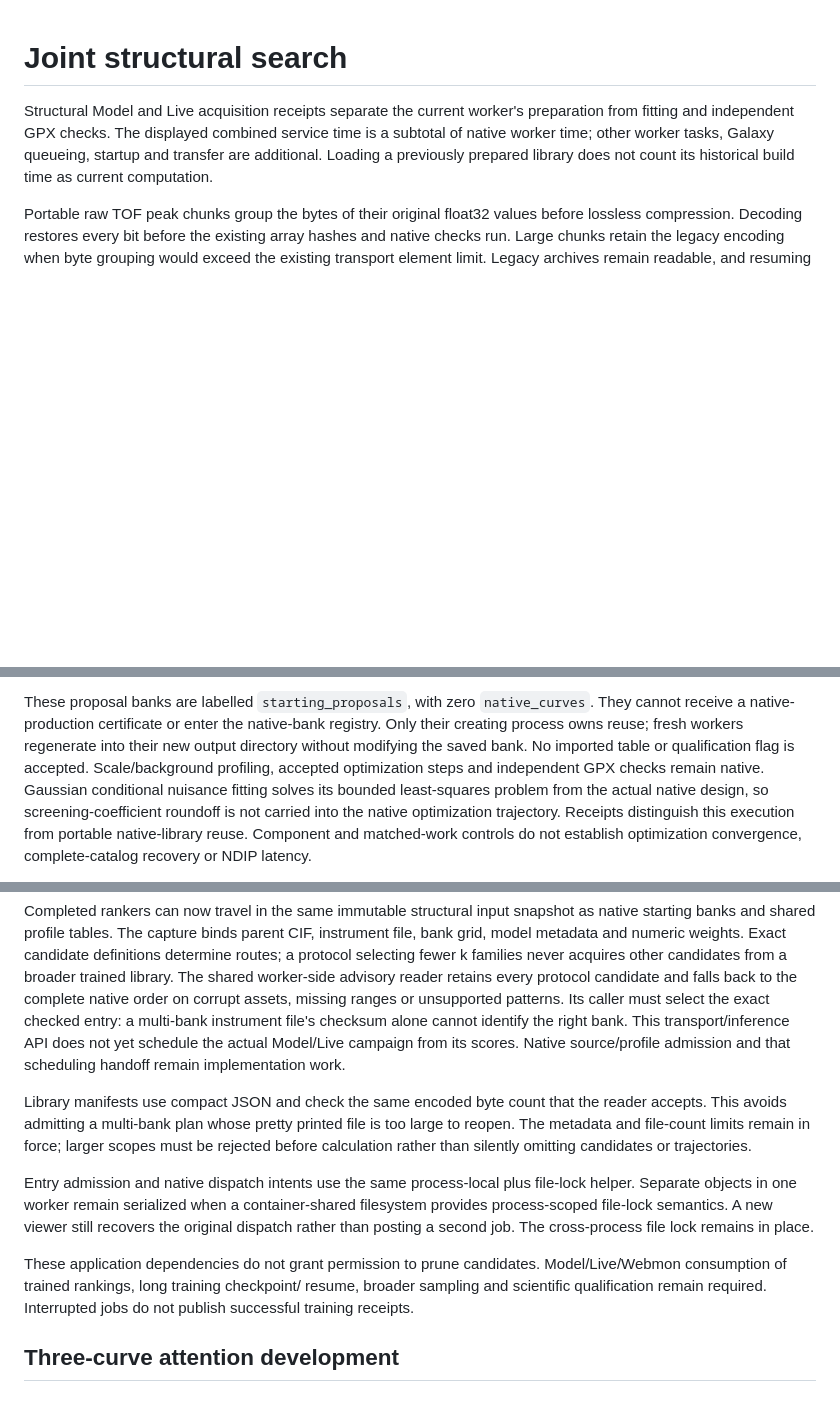
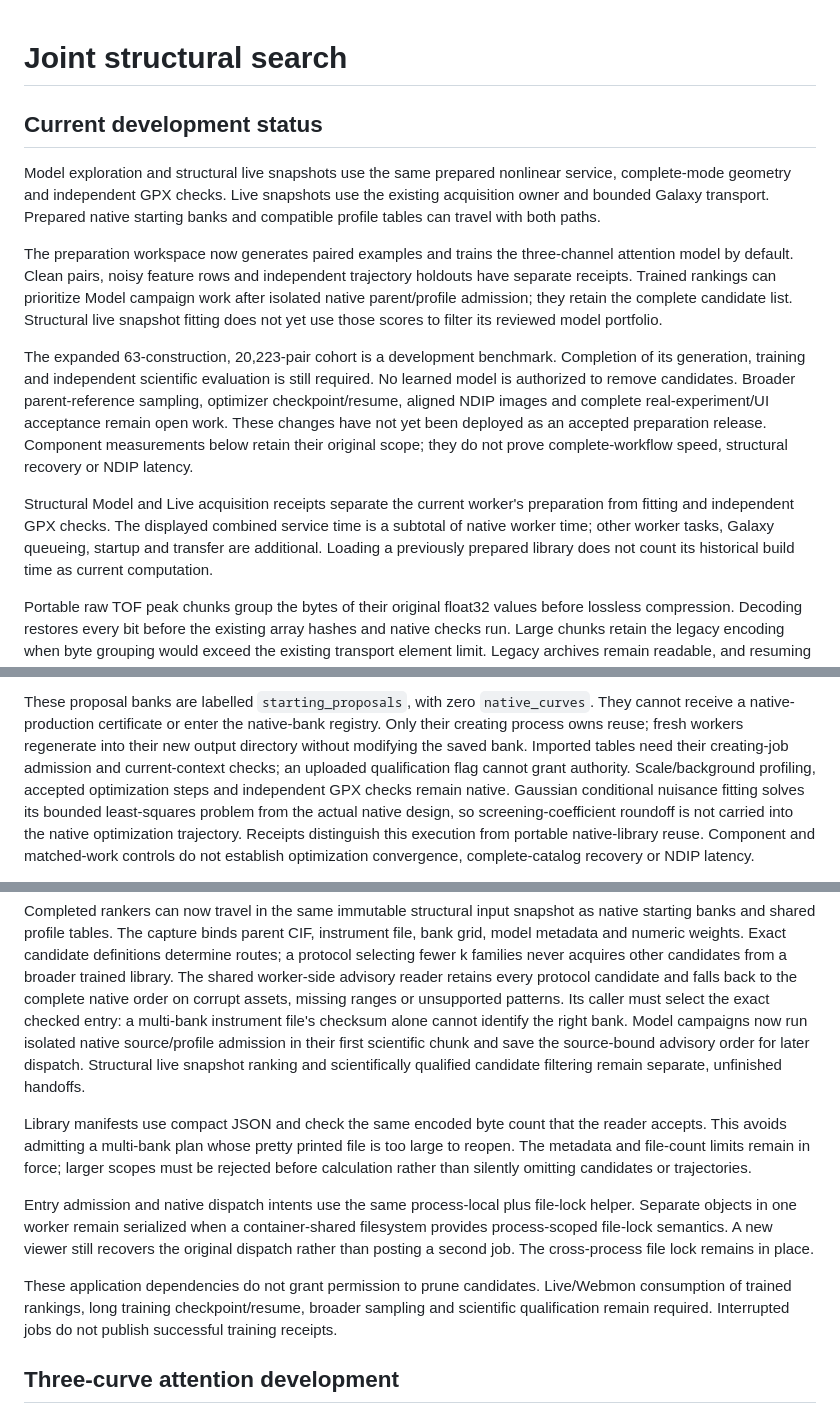
Before and after one commit to LalitYadav07/Impurity_detection_GSAS_ver6, a Markdown page: docs/prepared_structural_integration.md, 3 parts joined by grey strips. Drawn GitHub-style; blank space fills up the shorter version.

Commit message:
Clarify current preparation and ranking integration status

```diff
--- a/docs/prepared_structural_integration.md
+++ b/docs/prepared_structural_integration.md
@@ -1,4 +1,27 @@
 # Joint structural search
+
+## Current development status
+
+Model exploration and structural live snapshots use the same prepared nonlinear
+service, complete-mode geometry and independent GPX checks. Live snapshots use
+the existing acquisition owner and bounded Galaxy transport. Prepared native
+starting banks and compatible profile tables can travel with both paths.
+
+The preparation workspace now generates paired examples and trains the
+three-channel attention model by default. Clean pairs, noisy feature rows and
+independent trajectory holdouts have separate receipts. Trained rankings can
+prioritize Model campaign work after isolated native parent/profile admission;
+they retain the complete candidate list. Structural live snapshot fitting does
+not yet use those scores to filter its reviewed model portfolio.
+
+The expanded 63-construction, 20,223-pair cohort is a development benchmark.
+Completion of its generation, training and independent scientific evaluation
+is still required. No learned model is authorized to remove candidates.
+Broader parent-reference sampling, optimizer checkpoint/resume, aligned NDIP
+images and complete real-experiment/UI acceptance remain open work. These
+changes have not yet been deployed as an accepted preparation release.
+Component measurements below retain their original scope; they do not prove
+complete-workflow speed, structural recovery or NDIP latency.
 
 Structural Model and Live acquisition receipts separate the current worker's
 preparation from fitting and independent GPX checks. The displayed combined
@@ -30,7 +53,8 @@ These proposal banks are labelled `starting_proposals`, with zero
 `native_curves`. They cannot receive a native-production certificate or enter
 the native-bank registry. Only their creating process owns reuse; fresh workers
 regenerate into their new output directory without modifying the saved bank.
-No imported table or qualification flag is accepted. Scale/background profiling,
+Imported tables need their creating-job admission and current-context checks;
+an uploaded qualification flag cannot grant authority. Scale/background profiling,
 accepted optimization steps and independent GPX checks remain native. Gaussian
 conditional nuisance fitting solves its bounded least-squares problem from
 the actual native design, so screening-coefficient roundoff is not carried into
@@ -1052,9 +1076,10 @@ The shared worker-side advisory reader retains every protocol candidate and
 falls back to the complete native order on corrupt assets, missing ranges or
 unsupported patterns. Its caller must select the exact checked entry: a
 multi-bank instrument file's checksum alone cannot identify the right bank.
-This transport/inference API does not yet schedule the actual Model/Live
-campaign from its scores. Native source/profile admission and that scheduling
-handoff remain implementation work.
+Model campaigns now run isolated native source/profile admission in their
+first scientific chunk and save the source-bound advisory order for later
+dispatch. Structural live snapshot ranking and scientifically qualified
+candidate filtering remain separate, unfinished handoffs.
 
 Library manifests use compact JSON and check the same encoded byte count that
 the reader accepts. This avoids admitting a multi-bank plan whose pretty
@@ -1069,8 +1094,8 @@ new viewer still recovers the original dispatch rather than posting a second
 job. The cross-process file lock remains in place.
 
 These application dependencies do not grant permission to prune candidates.
-Model/Live/Webmon consumption of trained rankings, long training checkpoint/
-resume, broader sampling and scientific qualification remain required.
+Live/Webmon consumption of trained rankings, long training checkpoint/resume,
+broader sampling and scientific qualification remain required.
 Interrupted jobs do not publish successful training receipts.
 
 ## Three-curve attention development
```
